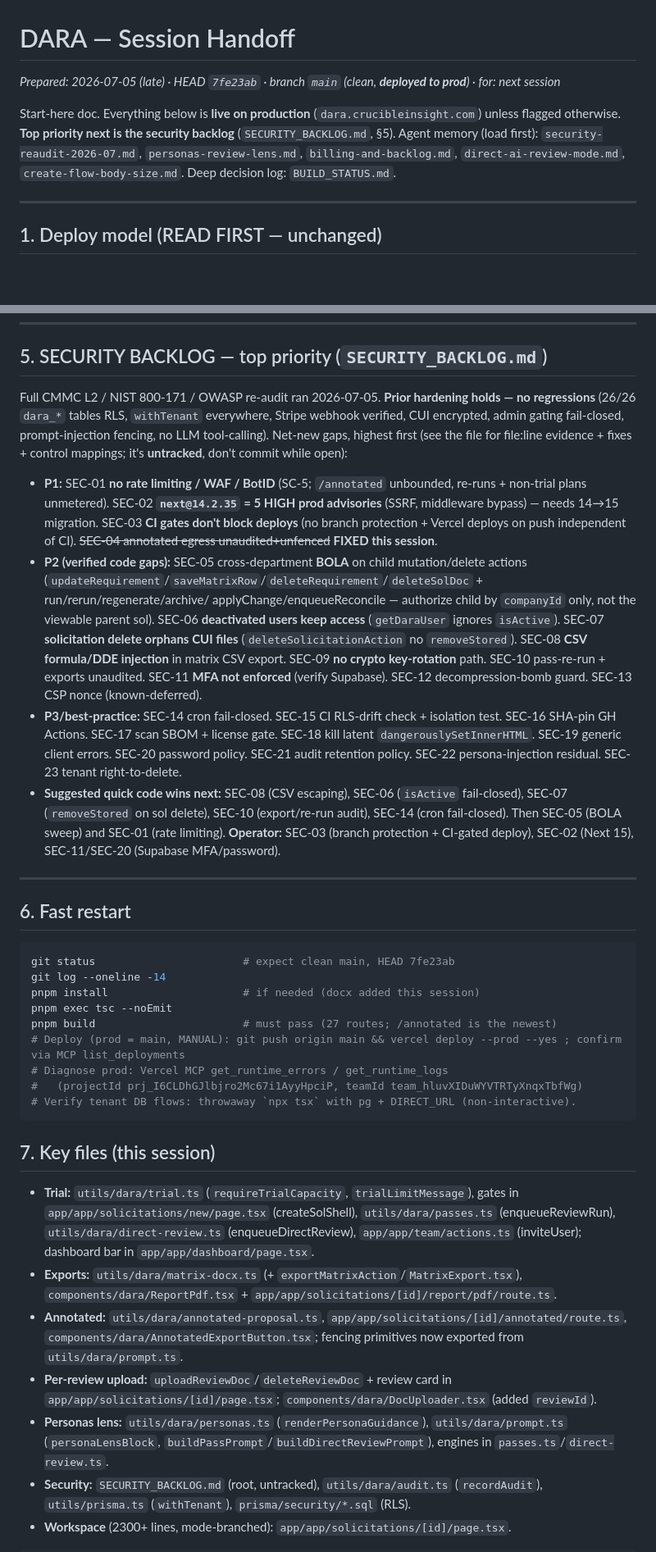
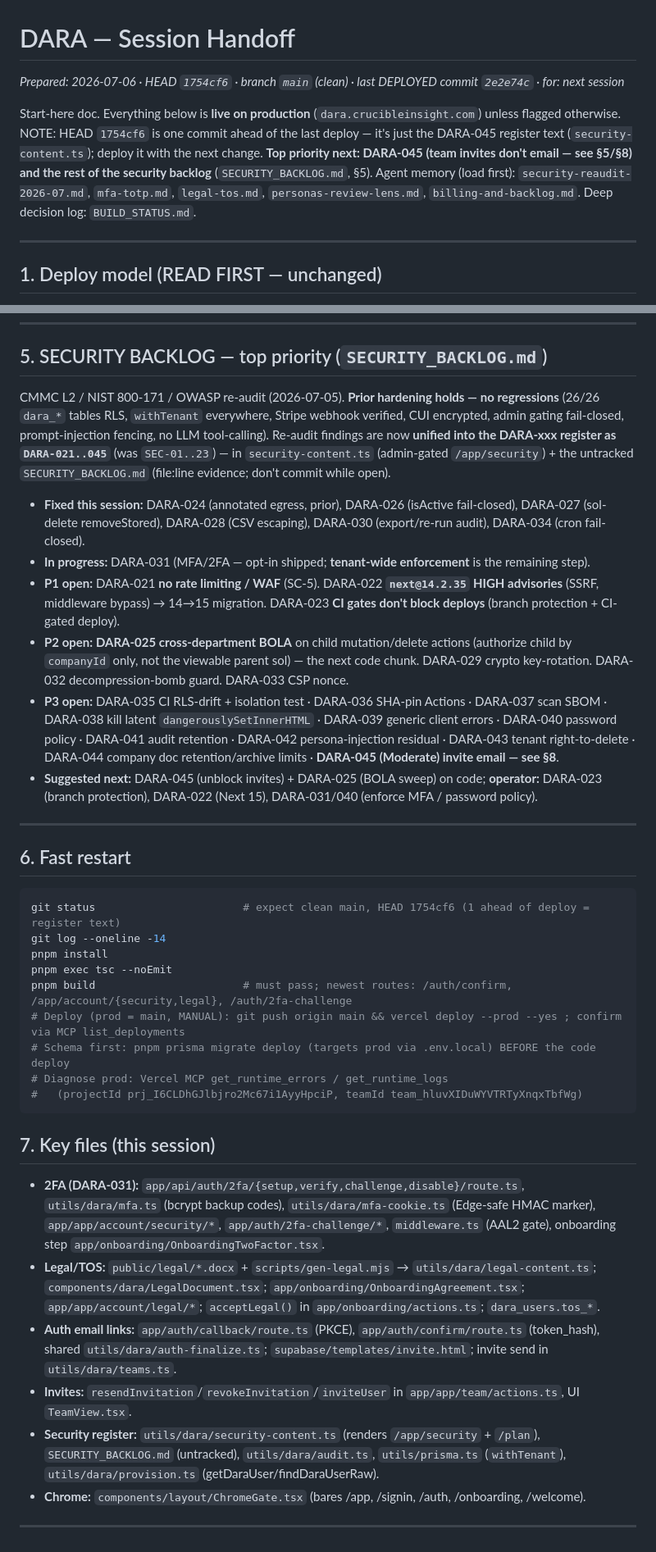
Before and after one commit to nzgq4j/ci-dara, a Markdown page: SESSION_HANDOFF.md, 2 parts joined by grey strips. Shown at 82% size. Drawn GitHub-style; blank space fills up the shorter version.

````diff
--- a/SESSION_HANDOFF.md
+++ b/SESSION_HANDOFF.md
@@ -1,11 +1,13 @@
 # DARA — Session Handoff
 
-_Prepared: 2026-07-05 (late) · HEAD `7fe23ab` · branch `main` (clean, **deployed to prod**) · for: next session_
+_Prepared: 2026-07-06 · HEAD `1754cf6` · branch `main` (clean) · last DEPLOYED commit `2e2e74c` · for: next session_
 
 Start-here doc. Everything below is **live on production** (`dara.crucibleinsight.com`) unless flagged
-otherwise. **Top priority next is the security backlog** (`SECURITY_BACKLOG.md`, §5). Agent memory
-(load first): `security-reaudit-2026-07.md`, `personas-review-lens.md`, `billing-and-backlog.md`,
-`direct-ai-review-mode.md`, `create-flow-body-size.md`. Deep decision log: `BUILD_STATUS.md`.
+otherwise. NOTE: HEAD `1754cf6` is one commit ahead of the last deploy — it's just the DARA-045 register
+text (`security-content.ts`); deploy it with the next change. **Top priority next: DARA-045 (team invites
+don't email — see §5/§8) and the rest of the security backlog** (`SECURITY_BACKLOG.md`, §5). Agent memory
+(load first): `security-reaudit-2026-07.md`, `mfa-totp.md`, `legal-tos.md`, `personas-review-lens.md`,
+`billing-and-backlog.md`. Deep decision log: `BUILD_STATUS.md`.
 
 ---
 
@@ -98,61 +109,57 @@ All live on prod (deployed via CLI). Commits `bf72353` → `7fe23ab`.
 
 ## 5. SECURITY BACKLOG — top priority (`SECURITY_BACKLOG.md`)
 
-Full CMMC L2 / NIST 800-171 / OWASP re-audit ran 2026-07-05. **Prior hardening holds — no regressions**
+CMMC L2 / NIST 800-171 / OWASP re-audit (2026-07-05). **Prior hardening holds — no regressions**
 (26/26 `dara_*` tables RLS, `withTenant` everywhere, Stripe webhook verified, CUI encrypted, admin gating
-fail-closed, prompt-injection fencing, no LLM tool-calling). Net-new gaps, highest first (see the file for
-file:line evidence + fixes + control mappings; it's **untracked**, don't commit while open):
+fail-closed, prompt-injection fencing, no LLM tool-calling). Re-audit findings are now **unified into the
+DARA-xxx register as `DARA-021..045`** (was `SEC-01..23`) — in `security-content.ts` (admin-gated
+`/app/security`) + the untracked `SECURITY_BACKLOG.md` (file:line evidence; don't commit while open).
 
-- **P1:** SEC-01 **no rate limiting / WAF / BotID** (SC-5; `/annotated` unbounded, re-runs + non-trial plans
-  unmetered). SEC-02 **`next@14.2.35` = 5 HIGH prod advisories** (SSRF, middleware bypass) — needs 14→15
-  migration. SEC-03 **CI gates don't block deploys** (no branch protection + Vercel deploys on push
-  independent of CI). ~~SEC-04 annotated egress unaudited+unfenced~~ **FIXED this session**.
-- **P2 (verified code gaps):** SEC-05 cross-department **BOLA** on child mutation/delete actions
-  (`updateRequirement`/`saveMatrixRow`/`deleteRequirement`/`deleteSolDoc` + run/rerun/regenerate/archive/
-  applyChange/enqueueReconcile — authorize child by `companyId` only, not the viewable parent sol). SEC-06
-  **deactivated users keep access** (`getDaraUser` ignores `isActive`). SEC-07 **solicitation delete orphans
-  CUI files** (`deleteSolicitationAction` no `removeStored`). SEC-08 **CSV formula/DDE injection** in matrix
-  CSV export. SEC-09 **no crypto key-rotation** path. SEC-10 pass-re-run + exports unaudited. SEC-11 **MFA not
-  enforced** (verify Supabase). SEC-12 decompression-bomb guard. SEC-13 CSP nonce (known-deferred).
-- **P3/best-practice:** SEC-14 cron fail-closed. SEC-15 CI RLS-drift check + isolation test. SEC-16 SHA-pin
-  GH Actions. SEC-17 scan SBOM + license gate. SEC-18 kill latent `dangerouslySetInnerHTML`. SEC-19 generic
-  client errors. SEC-20 password policy. SEC-21 audit retention policy. SEC-22 persona-injection residual.
-  SEC-23 tenant right-to-delete.
-- **Suggested quick code wins next:** SEC-08 (CSV escaping), SEC-06 (`isActive` fail-closed), SEC-07
-  (`removeStored` on sol delete), SEC-10 (export/re-run audit), SEC-14 (cron fail-closed). Then SEC-05 (BOLA
-  sweep) and SEC-01 (rate limiting). **Operator:** SEC-03 (branch protection + CI-gated deploy), SEC-02
-  (Next 15), SEC-11/SEC-20 (Supabase MFA/password).
+- **Fixed this session:** DARA-024 (annotated egress, prior), DARA-026 (isActive fail-closed), DARA-027
+  (sol-delete removeStored), DARA-028 (CSV escaping), DARA-030 (export/re-run audit), DARA-034 (cron fail-closed).
+- **In progress:** DARA-031 (MFA/2FA — opt-in shipped; **tenant-wide enforcement** is the remaining step).
+- **P1 open:** DARA-021 **no rate limiting / WAF** (SC-5). DARA-022 **`next@14.2.35` HIGH advisories** (SSRF,
+  middleware bypass) → 14→15 migration. DARA-023 **CI gates don't block deploys** (branch protection + CI-gated deploy).
+- **P2 open:** **DARA-025 cross-department BOLA** on child mutation/delete actions (authorize child by
+  `companyId` only, not the viewable parent sol) — the next code chunk. DARA-029 crypto key-rotation.
+  DARA-032 decompression-bomb guard. DARA-033 CSP nonce.
+- **P3 open:** DARA-035 CI RLS-drift + isolation test · DARA-036 SHA-pin Actions · DARA-037 scan SBOM ·
+  DARA-038 kill latent `dangerouslySetInnerHTML` · DARA-039 generic client errors · DARA-040 password policy ·
+  DARA-041 audit retention · DARA-042 persona-injection residual · DARA-043 tenant right-to-delete ·
+  DARA-044 company doc retention/archive limits · **DARA-045 (Moderate) invite email — see §8**.
+- **Suggested next:** DARA-045 (unblock invites) + DARA-025 (BOLA sweep) on code; **operator:** DARA-023
+  (branch protection), DARA-022 (Next 15), DARA-031/040 (enforce MFA / password policy).
 
 ---
 
 ## 6. Fast restart
 
 ```bash
-git status                       # expect clean main, HEAD 7fe23ab
+git status                       # expect clean main, HEAD 1754cf6 (1 ahead of deploy = register text)
 git log --oneline -14
-pnpm install                     # if needed (docx added this session)
+pnpm install
 pnpm exec tsc --noEmit
-pnpm build                       # must pass (27 routes; /annotated is the newest)
+pnpm build                       # must pass; newest routes: /auth/confirm, /app/account/{security,legal}, /auth/2fa-challenge
 # Deploy (prod = main, MANUAL): git push origin main && vercel deploy --prod --yes ; confirm via MCP list_deployments
+# Schema first: pnpm prisma migrate deploy (targets prod via .env.local) BEFORE the code deploy
 # Diagnose prod: Vercel MCP get_runtime_errors / get_runtime_logs
 #   (projectId prj_I6CLDhGJlbjro2Mc67i1AyyHpciP, teamId team_hluvXIDuWYVTRTyXnqxTbfWg)
-# Verify tenant DB flows: throwaway `npx tsx` with pg + DIRECT_URL (non-interactive).
 ```
 
 ## 7. Key files (this session)
 
-- **Trial:** `utils/dara/trial.ts` (`requireTrialCapacity`, `trialLimitMessage`), gates in
-  `app/app/solicitations/new/page.tsx` (createSolShell), `utils/dara/passes.ts` (enqueueReviewRun),
-  `utils/dara/direct-review.ts` (enqueueDirectReview), `app/app/team/actions.ts` (inviteUser); dashboard bar
-  in `app/app/dashboard/page.tsx`.
-- **Exports:** `utils/dara/matrix-docx.ts` (+ `exportMatrixAction`/`MatrixExport.tsx`),
-  `components/dara/ReportPdf.tsx` + `app/app/solicitations/[id]/report/pdf/route.ts`.
-- **Annotated:** `utils/dara/annotated-proposal.ts`, `app/app/solicitations/[id]/annotated/route.ts`,
-  `components/dara/AnnotatedExportButton.tsx`; fencing primitives now exported from `utils/dara/prompt.ts`.
-- **Per-review upload:** `uploadReviewDoc`/`deleteReviewDoc` + review card in
-  `app/app/solicitations/[id]/page.tsx`; `components/dara/DocUploader.tsx` (added `reviewId`).
-- **Personas lens:** `utils/dara/personas.ts` (`renderPersonaGuidance`), `utils/dara/prompt.ts`
-  (`personaLensBlock`, `buildPassPrompt`/`buildDirectReviewPrompt`), engines in `passes.ts`/`direct-review.ts`.
-- **Security:** `SECURITY_BACKLOG.md` (root, untracked), `utils/dara/audit.ts` (`recordAudit`),
-  `utils/prisma.ts` (`withTenant`), `prisma/security/*.sql` (RLS).
-- **Workspace** (2300+ lines, mode-branched): `app/app/solicitations/[id]/page.tsx`.
+- **2FA (DARA-031):** `app/api/auth/2fa/{setup,verify,challenge,disable}/route.ts`, `utils/dara/mfa.ts`
+  (bcrypt backup codes), `utils/dara/mfa-cookie.ts` (Edge-safe HMAC marker), `app/app/account/security/*`,
+  `app/auth/2fa-challenge/*`, `middleware.ts` (AAL2 gate), onboarding step `app/onboarding/OnboardingTwoFactor.tsx`.
+- **Legal/TOS:** `public/legal/*.docx` + `scripts/gen-legal.mjs` → `utils/dara/legal-content.ts`;
+  `components/dara/LegalDocument.tsx`; `app/onboarding/OnboardingAgreement.tsx`; `app/app/account/legal/*`;
+  `acceptLegal()` in `app/onboarding/actions.ts`; `dara_users.tos_*`.
+- **Auth email links:** `app/auth/callback/route.ts` (PKCE), `app/auth/confirm/route.ts` (token_hash),
+  shared `utils/dara/auth-finalize.ts`; `supabase/templates/invite.html`; invite send in `utils/dara/teams.ts`.
+- **Invites:** `resendInvitation`/`revokeInvitation`/`inviteUser` in `app/app/team/actions.ts`, UI `TeamView.tsx`.
+- **Security register:** `utils/dara/security-content.ts` (renders `/app/security` + `/plan`), `SECURITY_BACKLOG.md`
+  (untracked), `utils/dara/audit.ts`, `utils/prisma.ts` (`withTenant`), `utils/dara/provision.ts` (getDaraUser/findDaraUserRaw).
+- **Chrome:** `components/layout/ChromeGate.tsx` (bares /app, /signin, /auth, /onboarding, /welcome).
+
+---
+
````
Also changed, not shown: other parts of SESSION_HANDOFF.md (+60 -37 lines), BUILD_STATUS.md (+37 -5 lines).
